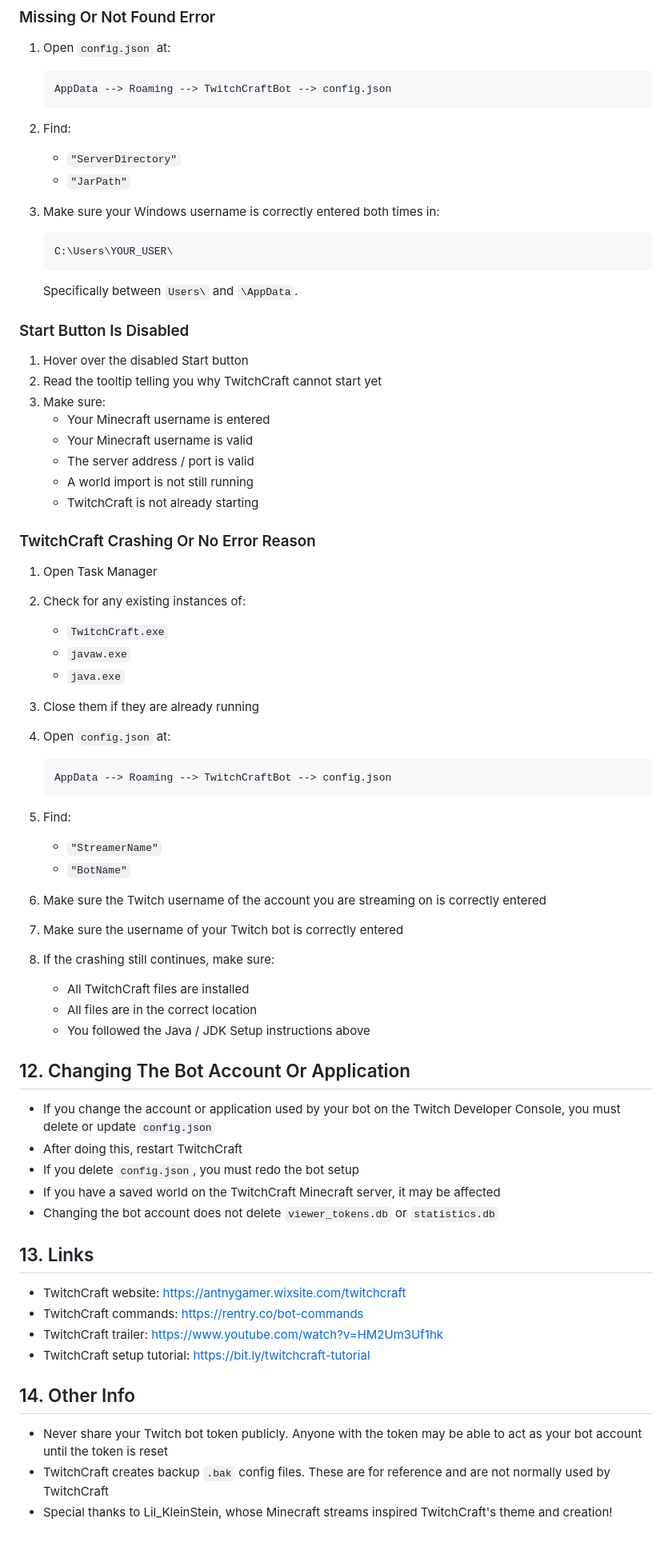
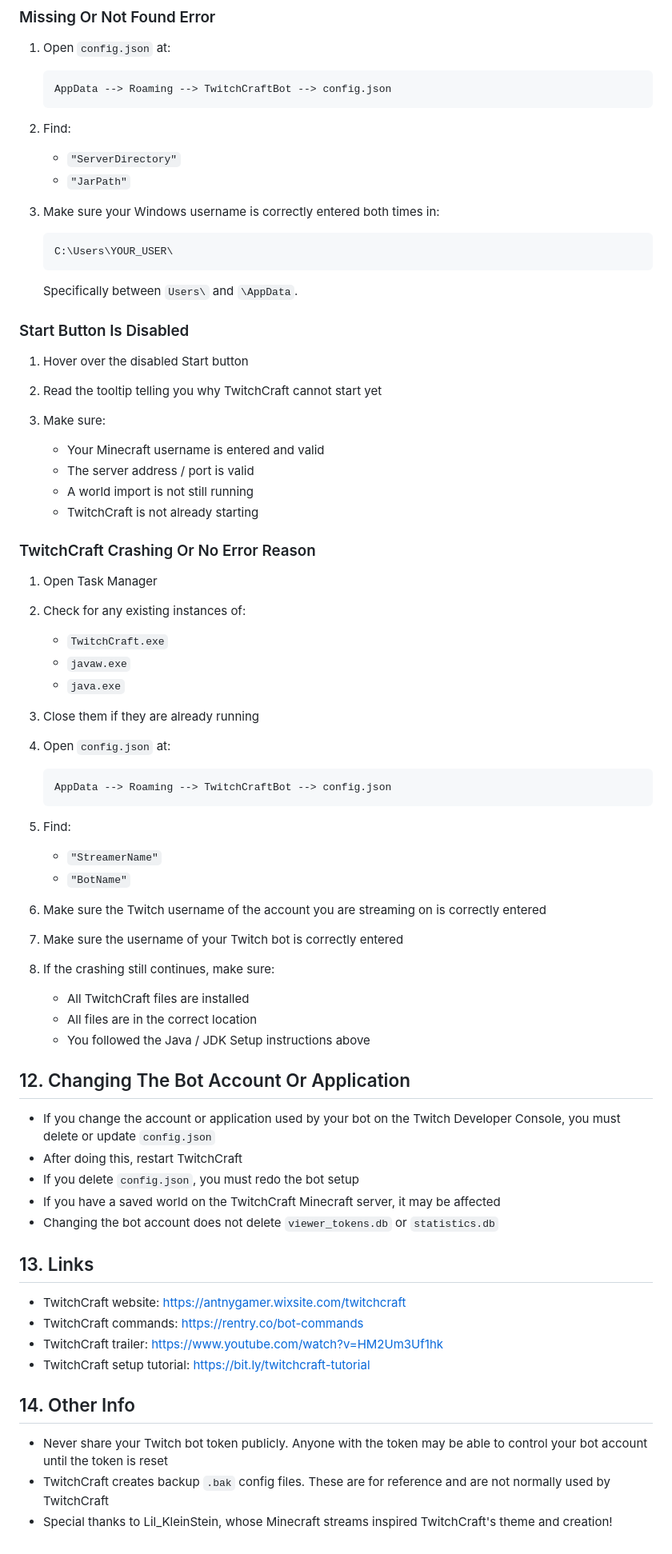
Before and after one commit to AntnyGamer/TwitchCraft, a Markdown page: README.md, the part around one of its changes. Shown at 80% size. Drawn GitHub-style.

````diff
--- a/README.md
+++ b/README.md
@@ -237,8 +242,10 @@ AppData --> Roaming --> TwitchCraftBot --> exports --> statistics_viewers.json
    ```
 
 2. Find:
-   - `"ServerDirectory"`
-   - `"JarPath"`
+
+   * `"ServerDirectory"`
+   * `"JarPath"`
+
 3. Make sure your Windows username is correctly entered both times in:
 
    ```text
@@ -252,20 +259,24 @@ AppData --> Roaming --> TwitchCraftBot --> exports --> statistics_viewers.json
 1. Hover over the disabled Start button
 2. Read the tooltip telling you why TwitchCraft cannot start yet
 3. Make sure:
-   - Your Minecraft username is entered
-   - Your Minecraft username is valid
-   - The server address / port is valid
-   - A world import is not still running
-   - TwitchCraft is not already starting
+
+   * Your Minecraft username is entered and valid
+   * The server address / port is valid
+   * A world import is not still running
+   * TwitchCraft is not already starting
 
 ### TwitchCraft Crashing Or No Error Reason
 
 1. Open Task Manager
+
 2. Check for any existing instances of:
-   - `TwitchCraft.exe`
-   - `javaw.exe`
-   - `java.exe`
+
+   * `TwitchCraft.exe`
+   * `javaw.exe`
+   * `java.exe`
+
 3. Close them if they are already running
+
 4. Open `config.json` at:
 
    ```text
@@ -273,32 +284,37 @@ AppData --> Roaming --> TwitchCraftBot --> exports --> statistics_viewers.json
    ```
 
 5. Find:
-   - `"StreamerName"`
-   - `"BotName"`
+
+   * `"StreamerName"`
+   * `"BotName"`
+
 6. Make sure the Twitch username of the account you are streaming on is correctly entered
+
 7. Make sure the username of your Twitch bot is correctly entered
+
 8. If the crashing still continues, make sure:
-   - All TwitchCraft files are installed
-   - All files are in the correct location
-   - You followed the Java / JDK Setup instructions above
+
+   * All TwitchCraft files are installed
+   * All files are in the correct location
+   * You followed the Java / JDK Setup instructions above
 
 ## 12. Changing The Bot Account Or Application
 
-- If you change the account or application used by your bot on the Twitch Developer Console, you must delete or update `config.json`
-- After doing this, restart TwitchCraft
-- If you delete `config.json`, you must redo the bot setup
-- If you have a saved world on the TwitchCraft Minecraft server, it may be affected
-- Changing the bot account does not delete `viewer_tokens.db` or `statistics.db`
+* If you change the account or application used by your bot on the Twitch Developer Console, you must delete or update `config.json`
+* After doing this, restart TwitchCraft
+* If you delete `config.json`, you must redo the bot setup
+* If you have a saved world on the TwitchCraft Minecraft server, it may be affected
+* Changing the bot account does not delete `viewer_tokens.db` or `statistics.db`
 
 ## 13. Links
 
-- TwitchCraft website: https://antnygamer.wixsite.com/twitchcraft
-- TwitchCraft commands: https://rentry.co/bot-commands
-- TwitchCraft trailer: https://www.youtube.com/watch?v=HM2Um3Uf1hk
-- TwitchCraft setup tutorial: https://bit.ly/twitchcraft-tutorial
+* TwitchCraft website: https://antnygamer.wixsite.com/twitchcraft
+* TwitchCraft commands: https://rentry.co/bot-commands
+* TwitchCraft trailer: https://www.youtube.com/watch?v=HM2Um3Uf1hk
+* TwitchCraft setup tutorial: https://bit.ly/twitchcraft-tutorial
 
 ## 14. Other Info
 
-- Never share your Twitch bot token publicly. Anyone with the token may be able to act as your bot account until the token is reset
-- TwitchCraft creates backup `.bak` config files. These are for reference and are not normally used by TwitchCraft
-- Special thanks to Lil_KleinStein, whose Minecraft streams inspired TwitchCraft's theme and creation!
+* Never share your Twitch bot token publicly. Anyone with the token may be able to control your bot account until the token is reset
+* TwitchCraft creates backup `.bak` config files. These are for reference and are not normally used by TwitchCraft
+* Special thanks to Lil_KleinStein, whose Minecraft streams inspired TwitchCraft's theme and creation!
````
Also changed, not shown: other parts of README.md (+81 -76 lines).
